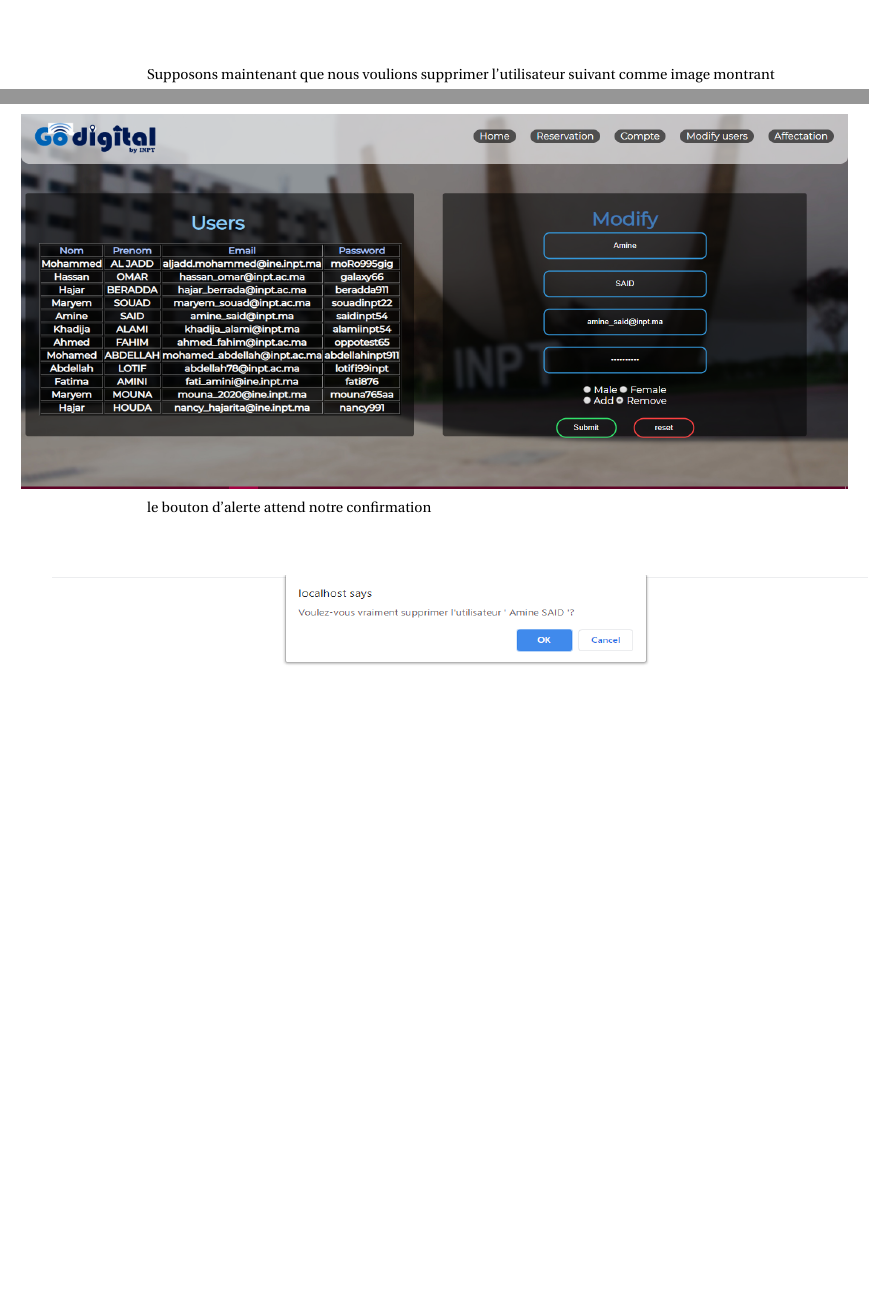
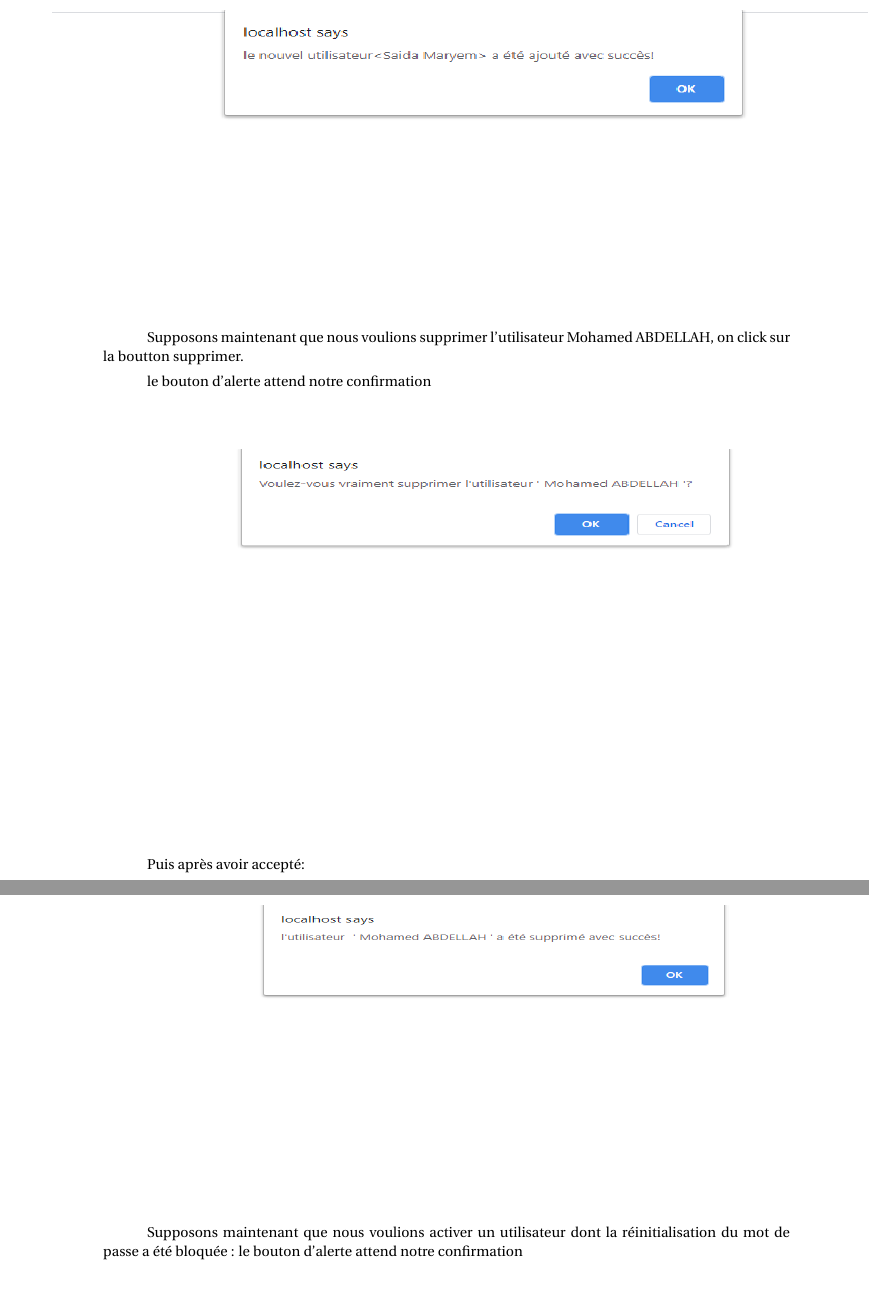
Before and after one commit to mohammedAljadd/study-rooms-booking, a LaTeX document (le rapport/reservation.tex): two parts of pages 29 and 30 of 34 before the commit and two parts of pages 30 and 31 of 35 after it, joined at a grey line, cut so that both start at the same text, the shorter picture padded with empty space. Compiled offline with pdfLaTeX.

Commit message:
activation in latex file

```diff
--- a/le rapport/reservation.tex
+++ b/le rapport/reservation.tex
@@ -718,19 +716,23 @@ Maintenant, si l'administrateur s'est connecté, les pages d'accueil contiendron
                \noindent\makebox[\textwidth]{\includegraphics[width=18.8cm,height=8.5cm]{img/modify-add.png}}
 
 
-
-  Supposons maintenant que nous voulions supprimer l'utilisateur suivant comme image montrant
+   Puis après avoir accepté:
 
   \vspace{0.7cm}
-              \hspace*{-0.7in}
-               \noindent\makebox[\textwidth]{\includegraphics[width=18.8cm,height=8.5cm]{img/modify-remove.png}}
+               \hspace*{-0.7in}
+
+               \noindent\makebox[\textwidth]{\includegraphics[width=18.8cm,height=7cm]{img/modify-added.PNG}}
+
+
+
+  Supposons maintenant que nous voulions supprimer l'utilisateur Mohamed ABDELLAH, on click sur la boutton supprimer.
 
   le bouton d'alerte attend notre confirmation
 
 \vspace{0.7cm}
                \hspace*{-0.7in}
 
-               \noindent\makebox[\textwidth]{\includegraphics[width=18.8cm,height=5cm]{img/modify-remove-accept.png}}
+               \noindent\makebox[\textwidth]{\includegraphics[width=18.8cm,height=7cm]{img/modify-remove-accept.png}}
 
   \vspace{2cm}
   Puis après avoir accepté:
@@ -738,4 +740,9 @@ Maintenant, si l'administrateur s'est connecté, les pages d'accueil contiendron
   \vspace{0.7cm}
                \hspace*{-0.7in}
 
-               \noindent\makebox[\textwidth]{\includegraphics[width=18.8cm,height=5cm]{img/modify-removed.png}}
+               \noindent\makebox[\textwidth]{\includegraphics[width=18.8cm,height=7cm]{img/modify-removed.png}}
+
+  Supposons maintenant que nous voulions activer un utilisateur dont la réinitialisation du mot de passe a été bloquée :
+  le bouton d'alerte attend notre confirmation
+  \vspace{0.7cm}
+               \hspace*{-0.7in}
```
Also changed, not shown: le rapport/img/modify-added.PNG (added), le rapport/img/modify-remove-accept.PNG, le rapport/img/modify-removed.PNG, le rapport/img/modify.PNG, le rapport/img/user-activated.PNG (added), le rapport/img/wanna-activate.PNG (added), le rapport/reservation.tex (21 more changed lines).
